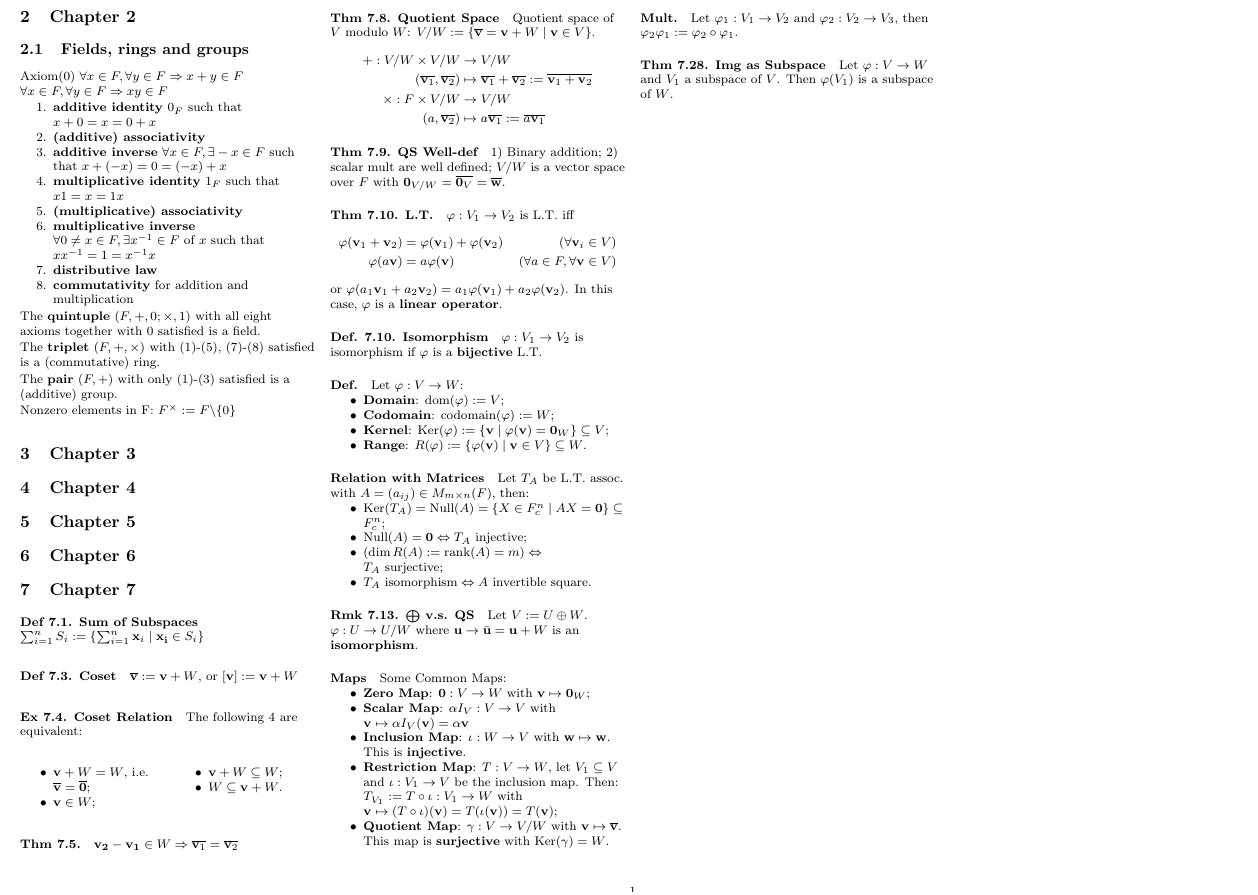
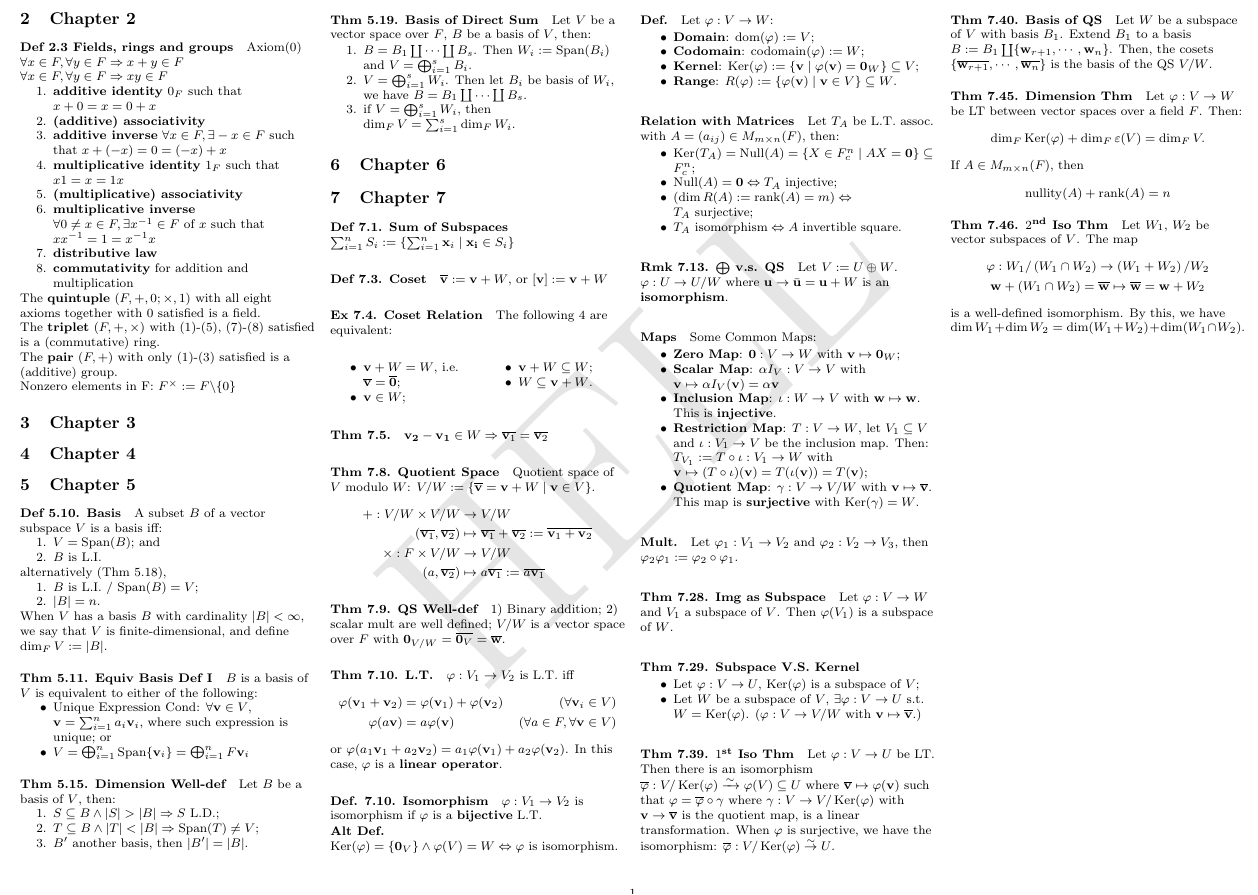
Before and after one commit to wxxedu/MA2101-Midterm-Cheatsheet, a LaTeX document (main.tex, which reads chapter_02.tex, chapter_05.tex, chapter_07.tex): part of the page, cut at the place of the change. Compiled offline with pdfLaTeX.

Commit message:
Updated Chapter 5 Notes

```diff
--- a/chapter_02.tex
+++ b/chapter_02.tex
@@ -1,4 +1,5 @@
-\subsection{Fields, rings and groups}
+\paragraph{Def 2.3 Fields, rings and groups}
+
 
 Axiom(0) $\forall x \in F, \forall y \in F \Rightarrow x+y \in F$ $\forall x \in F, \forall y \in F \Rightarrow xy \in F$
 
--- a/chapter_05.tex
+++ b/chapter_05.tex
@@ -0,0 +1,35 @@
+\paragraph{Def 5.10. Basis} A subset $B$ of a vector subspace $V$ is a basis iff:
+\begin{enumerate}[noitemsep,nolistsep]
+    \item $V = \operatorname{Span}(B)$; and
+    \item $B$ is L.I.
+\end{enumerate}
+
+alternatively (Thm 5.18),
+
+\begin{enumerate}[noitemsep,nolistsep]
+    \item $B$ is L.I. / $\operatorname{Span}(B)=V$;
+    \item $|B| = n$.
+\end{enumerate}
+
+When $V$ has a basis $B$ with cardinality $|B| < \infty$, we say that $V$ is finite-dimensional, and define $\operatorname{dim}_FV:=|B|$.
+
+\paragraph{Thm 5.11. Equiv Basis Def I} $B$ is a basis of $V$ is equivalent to either of the following:
+
+\begin{itemize}[noitemsep,nolistsep]
+    \item Unique Expression Cond: $\forall \mathbf{v}\in V$, $\mathbf{v}=\sum_{i=1}^{n}a_i\mathbf{v}_i$, where such expression is unique; or
+    \item $V = \bigoplus_{i=1}^{n}\operatorname{Span}\{\mathbf{v}_i\} = \bigoplus_{i=1}^{n}F\mathbf{v}_i$
+\end{itemize}
+
+\paragraph{Thm 5.15. Dimension Well-def} Let $B$ be a basis of $V$, then:
+\begin{enumerate}[noitemsep,nolistsep]
+    \item $S\subseteq B \land |S|>|B| \Rightarrow S\text{ L.D.}$;
+    \item $T \subseteq B \land |T|<|B| \Rightarrow \operatorname{Span}(T)\neq V$;
+    \item $B'$ another basis, then $|B'| = |B|$.
+\end{enumerate}
+
+\paragraph{Thm 5.19. Basis of Direct Sum} Let $V$ be a vector space over $F$, $B$ be a basis of $V$, then:
+\begin{enumerate}[noitemsep,nolistsep]
+    \item $B=B_1\coprod \cdots \coprod B_s$. Then $W_i:=\operatorname{Span}(B_i)$ and $V =\bigoplus_{i=1}^sB_i$.
+    \item $V=\bigoplus_{i=1}^sW_i$. Then let $B_i$ be basis of $W_i$, we have $B = B_1\coprod \cdots \coprod B_s$.
+    \item if $V=\bigoplus_{i=1}^sW_i$, then $\operatorname{dim}_FV = \sum_{i=1}^s\operatorname{dim}_FW_i$.
+\end{enumerate}
--- a/chapter_07.tex
+++ b/chapter_07.tex
@@ -36,6 +36,8 @@ or $\varphi(a_1\mathbf{v}_1 + a_2 \mathbf{v}_2) = a_1 \varphi (\mathbf{v}_1) + a
 
 \paragraph{Def. 7.10. Isomorphism} $\varphi: V_1\rightarrow V_2$ is isomorphism if $\varphi$ is a \textbf{bijective} L.T.
 
+\textbf{Alt Def.} $\operatorname{Ker}(\varphi) = \{\mathbf{0}_V\} \land \varphi(V)=W \Leftrightarrow \varphi \text{ is isomorphism}$.
+
 \paragraph{Def.} Let $\varphi: V\rightarrow W$:
 \begin{itemize}[noitemsep,nolistsep]
     \item \textbf{Domain}: $\operatorname{dom}(\varphi) := V$;
@@ -66,3 +68,25 @@ or $\varphi(a_1\mathbf{v}_1 + a_2 \mathbf{v}_2) = a_1 \varphi (\mathbf{v}_1) + a
 \paragraph{Mult.} Let $\varphi_1:V_1\rightarrow V_2$ and $\varphi_2:V_2\rightarrow V_3$, then $\varphi_2\varphi_1:=\varphi_2\circ\varphi_1$.
 
 \paragraph{Thm 7.28. Img as Subspace} Let $\varphi: V\rightarrow W$ and $V_1$ a subspace of $V$. Then $\varphi(V_1)$ is a subspace of $W$.
+
+\paragraph{Thm 7.29. Subspace V.S. Kernel}
+\begin{itemize}[noitemsep,nolistsep]
+    \item Let $\varphi: V\rightarrow U$, $\operatorname{Ker}(\varphi)$ is a subspace of $V$;
+    \item Let $W$ be a subspace of $V$, $\exists \varphi :V\rightarrow U$ s.t. $W = \operatorname{Ker}(\varphi)$. ($\varphi: V \rightarrow V/W$ with $\mathbf{v} \mapsto \overline{\mathbf{v}}$.)
+\end{itemize}
+
+\paragraph{Thm 7.39. $1^\text{st}$ Iso Thm} Let $\varphi: V \rightarrow U$ be LT. Then there is an isomorphism $\overline{\varphi}:V/\operatorname{Ker}(\varphi) \xrightarrow{\mathtt{\sim}} \varphi(V) \subseteq U$ where $\overline{\mathbf{v}}\mapsto \varphi(\mathbf{v})$ such that $\varphi=\overline{\varphi}\circ\gamma$ where $\gamma:V\rightarrow V/\operatorname{Ker}(\varphi)$ with $\mathbf{v}\rightarrow\overline{\mathbf{v}}$ is the quotient map, is a linear transformation. When $\varphi$ is surjective, we have the isomorphism: $\overline{\varphi}: V / \operatorname{Ker}(\varphi) \stackrel{\sim}{\rightarrow} U$.
+
+\paragraph{Thm 7.40. Basis of QS} Let $W$ be a subspace of $V$ with basis $B_1$. Extend $B_1$ to a basis $B:=B_1\coprod \{\mathbf{w}_{r+1}, \cdots, \mathbf{w}_n\}$. Then, the cosets $\{\overline{\mathbf{w}_{r+1}}, \cdots, \overline{\mathbf{w}_n}\}$ is the basis of the QS $V/W$.
+
+\paragraph{Thm 7.45. Dimension Thm} Let $\varphi: V\rightarrow W$ be LT between vector spaces over a field $F$. Then:
+$$
+\operatorname{dim}_F\operatorname{Ker}(\varphi) + \operatorname{dim}_F\varepsilon(V) = \operatorname{dim}_F V.
+$$
+If $A \in M_{m\times n}(F)$, then
+$$
+\operatorname{nullity}(A) + \operatorname{rank}(A)=n
+$$
+
+\paragraph{Thm 7.46. $2^\text{nd}$ Iso Thm} Let $W_1$, $W_2$ be vector subspaces of $V$. The map
+$$\begin{gathered}\varphi:W_1 /\left(W_1 \cap W_2\right) \rightarrow\left(W_1+W_2\right) / W_2 \\\mathbf{w}+\left(W_1 \cap W_2\right)=\overline{\mathbf{w}} \mapsto \overline{\mathbf{w}}=\mathbf{w}+W_2\end{gathered}$$ is a well-defined isomorphism. By this, we have $\dim W_1 + \dim W_2 = \dim(W_1 + W_2) + \dim (W_1  \cap W_2)$.
--- a/main.tex
+++ b/main.tex
@@ -9,6 +9,13 @@
 \usepackage{amsfonts}
 \usepackage{setspace}
 \usepackage{enumitem}
+\usepackage{draftwatermark}
+% just for fun
+\SetWatermarkLightness{ 0.9 }
+\SetWatermarkText{HELL}
+\SetWatermarkScale{ 3 }
+% ^ just for fun
+
 \singlespacing
 \raggedright
 
```
Also changed, not shown: chapter_06.tex (+3 -0 lines), README.md.
